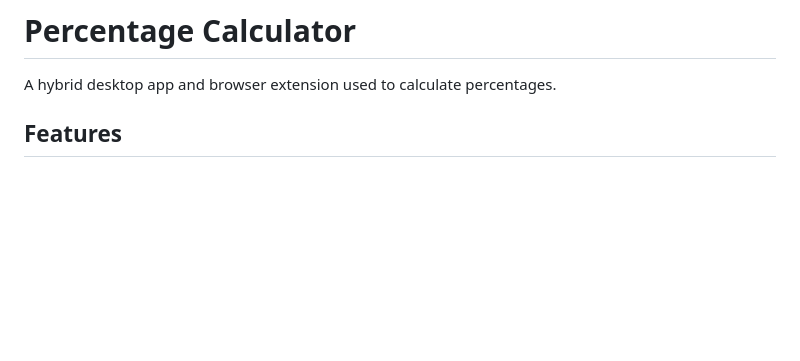
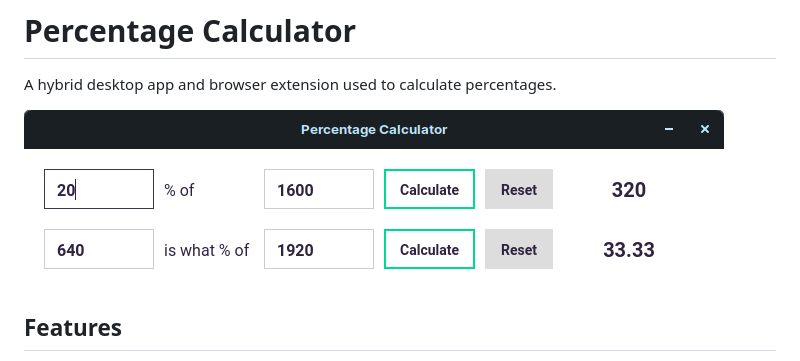
Before and after one commit to andreinadaban/percentage-calculator, a Markdown page: readme.md, the part around the change printed below. Rendered like a GitHub page; pictures changed too: assets/screenshot.png (added); blank space fills up the shorter version.

```diff
--- a/readme.md
+++ b/readme.md
@@ -1,6 +3,8 @@
 # Percentage Calculator
 
 A hybrid desktop app and browser extension used to calculate percentages.
+
+![alt text](assets/screenshot.png)
 
 ## Features
 
```
Also changed, not shown: other parts of readme.md (+2 -0 lines), 4 other files.
